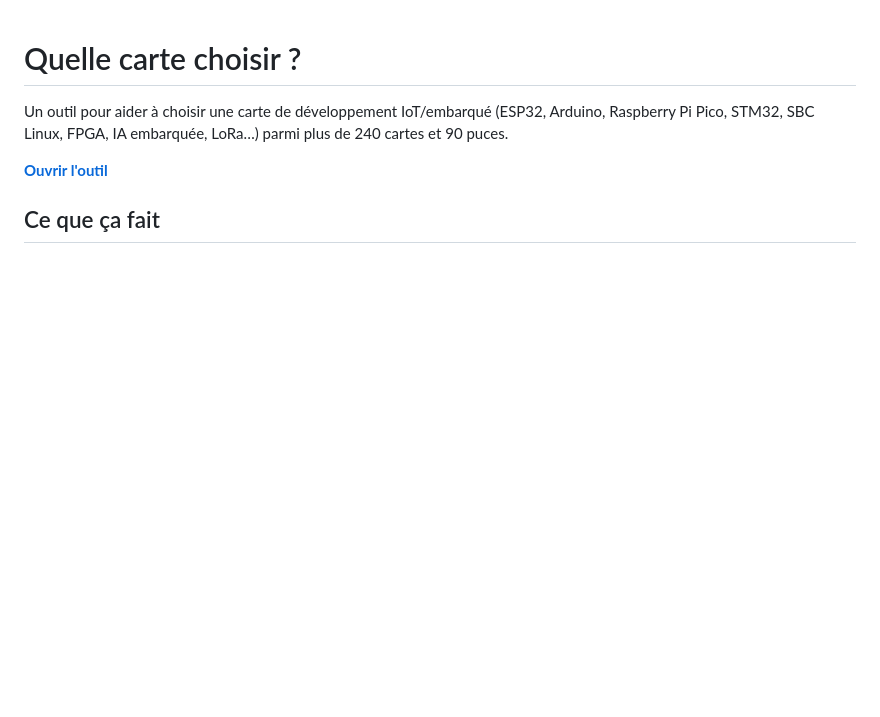
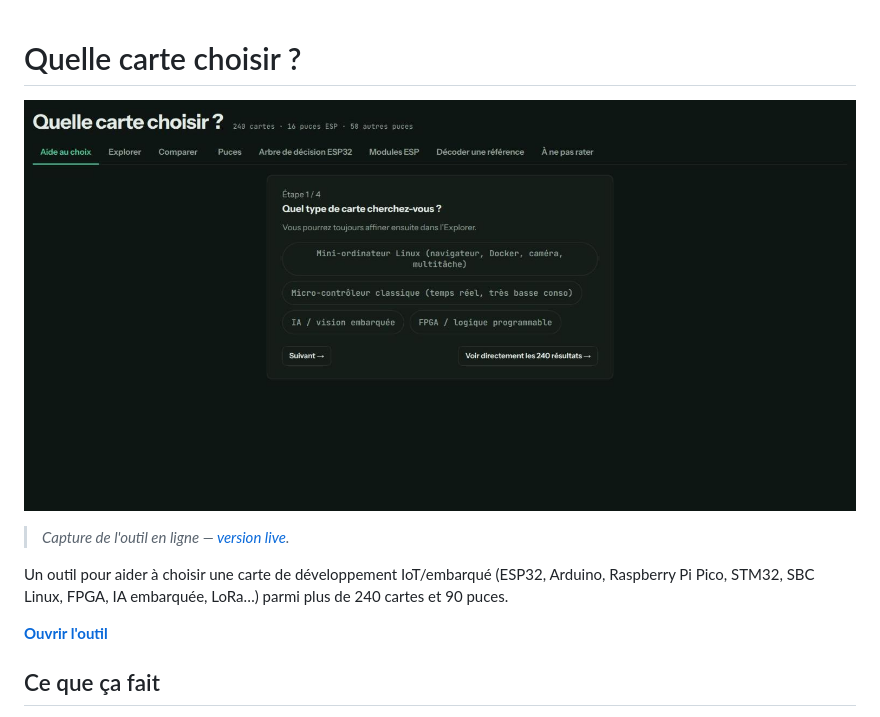
Before and after one commit to rom98759/carte-select-iot, a Markdown page: README.md, the part around the change. Drawn GitHub-style; pictures changed too: docs/screenshot.jpg (added); blank space fills up the shorter version.

Commit message:
docs: add live screenshot and MIT license

```diff
--- a/README.md
+++ b/README.md
@@ -1,4 +1,9 @@
 # Quelle carte choisir ?
+
+![carte-select-iot — aperçu](docs/screenshot.jpg)
+
+> _Capture de l'outil en ligne — [version live](https://rom98759.github.io/carte-select-iot/)._
+
 
 Un outil pour aider à choisir une carte de développement IoT/embarqué (ESP32, Arduino, Raspberry Pi Pico, STM32, SBC Linux, FPGA, IA embarquée, LoRa…) parmi plus de 240 cartes et 90 puces.
 
```
